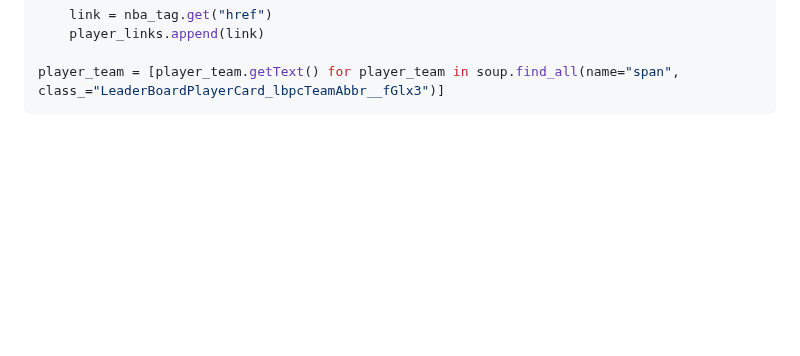
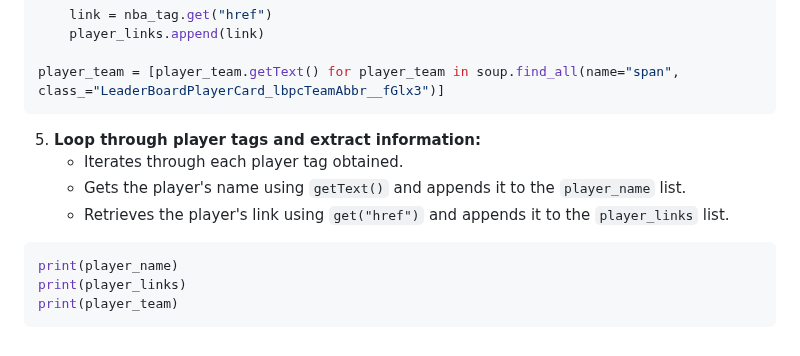
Before and after one commit to streetprophet90/Professional-Portfolio, a Markdown page: 10 Web Scraping/README.md, the part around the change. Drawn GitHub-style; blank space fills up the shorter version.

````diff
--- a/10 Web Scraping/README.md
+++ b/10 Web Scraping/README.md
@@ -109,3 +109,14 @@ for nba_tag in nba:
 
 player_team = [player_team.getText() for player_team in soup.find_all(name="span", class_="LeaderBoardPlayerCard_lbpcTeamAbbr__fGlx3")]
 ```
+
+5. **Loop through player tags and extract information:**
+   - Iterates through each player tag obtained.
+   - Gets the player's name using `getText()` and appends it to the `player_name` list.
+   - Retrieves the player's link using `get("href")` and appends it to the `player_links` list.
+
+```python
+print(player_name)
+print(player_links)
+print(player_team)
+```
````
